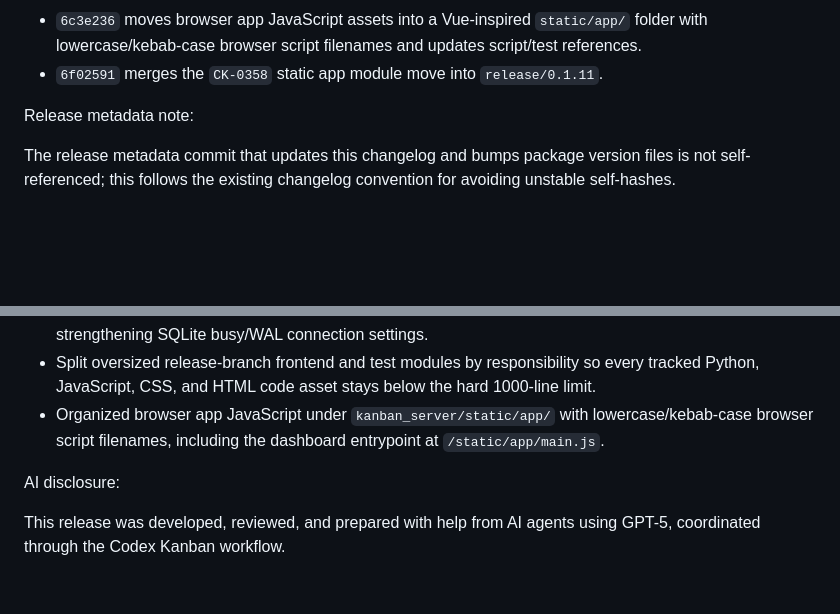
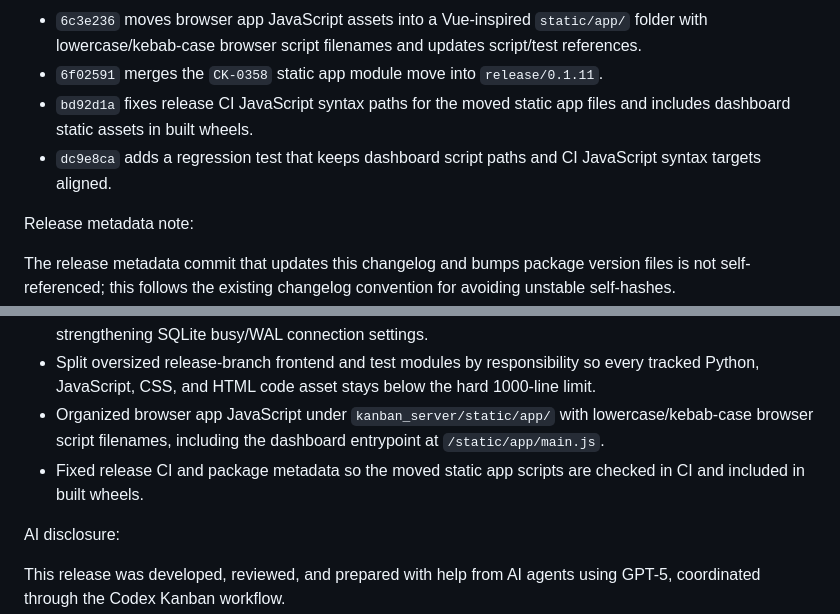
Before and after one commit to hirschrobert/codex_kanban, a Markdown page: CHANGELOG.md, 2 parts joined by grey strips. Drawn GitHub-style; blank space fills up the shorter version.

Commit message:
Update 0.1.11 changelog for CK-0358 audit

```diff
--- a/CHANGELOG.md
+++ b/CHANGELOG.md
@@ -39,6 +39,10 @@ Public commits:
   updates script/test references.
 - `6f02591` merges the `CK-0358` static app module move into
   `release/0.1.11`.
+- `bd92d1a` fixes release CI JavaScript syntax paths for the moved static app
+  files and includes dashboard static assets in built wheels.
+- `dc9e8ca` adds a regression test that keeps dashboard script paths and CI
+  JavaScript syntax targets aligned.
 
 Release metadata note:
 
@@ -72,8 +76,10 @@ Changes:
   so every tracked Python, JavaScript, CSS, and HTML code asset stays below the
   hard 1000-line limit.
 - Organized browser app JavaScript under `kanban_server/static/app/` with
-  lowercase/kebab-case browser script filenames, including the dashboard entrypoint at
-  `/static/app/main.js`.
+  lowercase/kebab-case browser script filenames, including the dashboard
+  entrypoint at `/static/app/main.js`.
+- Fixed release CI and package metadata so the moved static app scripts are
+  checked in CI and included in built wheels.
 
 AI disclosure:
 
```
